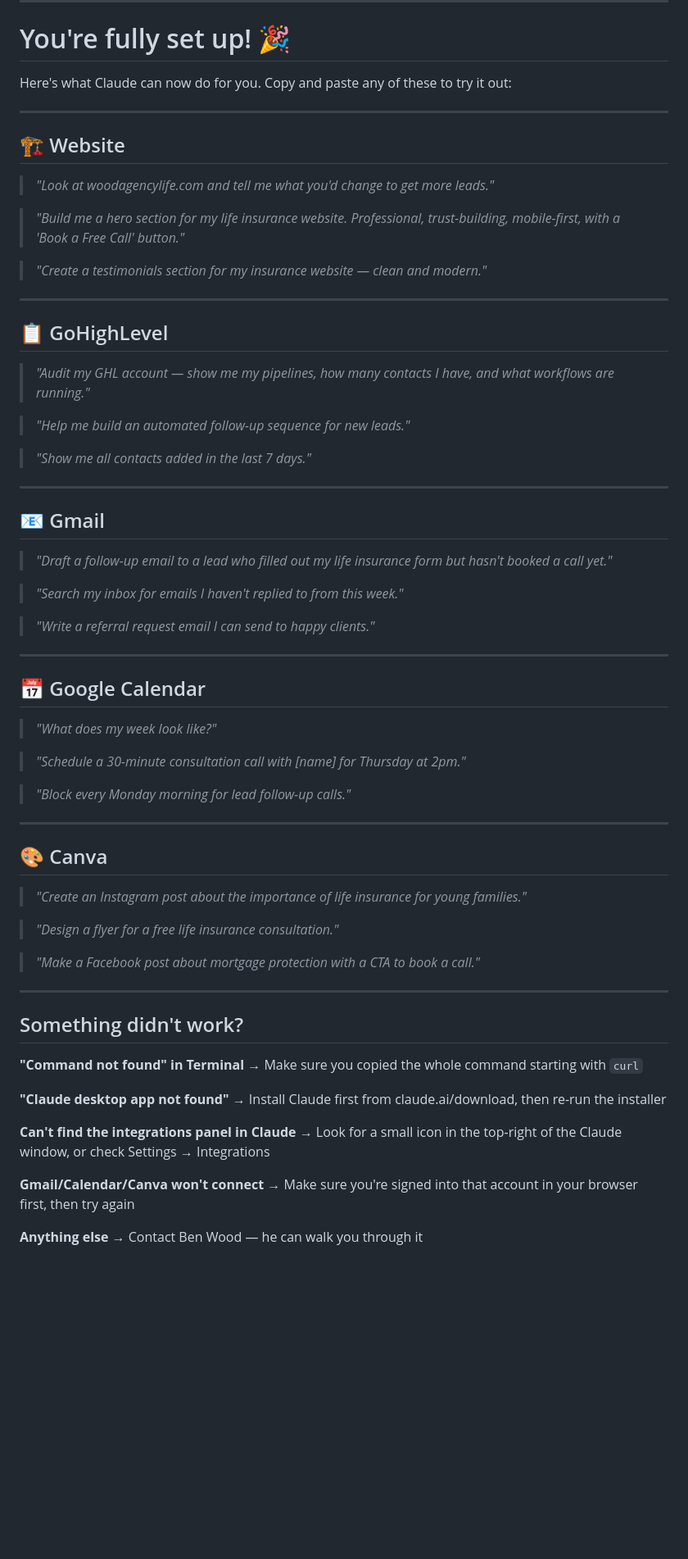
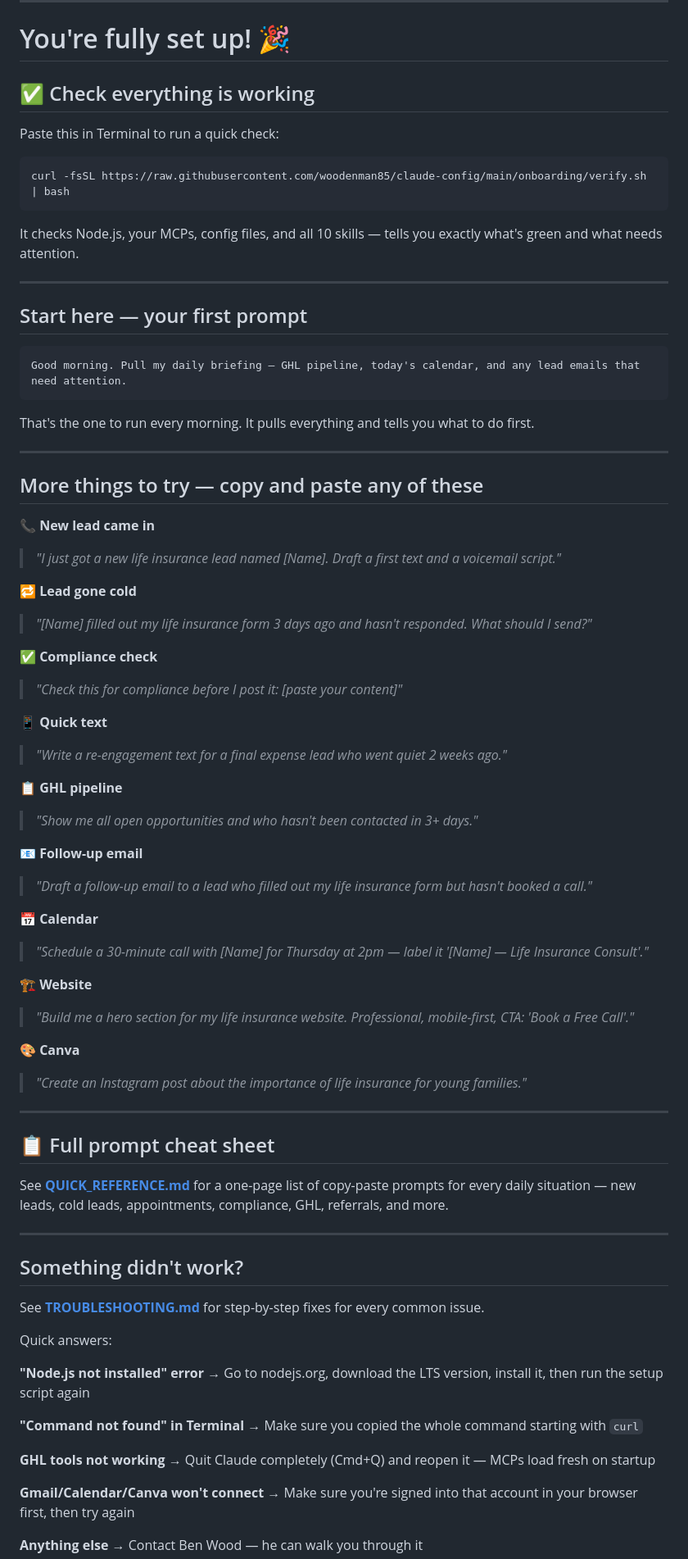
Before and after one commit to woodenman85/claude-config, a Markdown page: onboarding/SETUP_GUIDE.md, the part around one of its changes. Shown at 82% size. GitHub-like rendering; blank space fills up the shorter version.

Commit message:
Update SETUP_GUIDE with Node.js step, new skills, and reference links
- Add Step 1: Install Node.js (was missing — caused silent MCP failures)
- Renumber all steps to accommodate Node.js as the new first step
- Update "what you'll end up with" to include daily briefing, lead nurture, SMS, compliance
- Replace thin troubleshooting section with link to TROUBLESHOOTING.md
- Add link to QUICK_REFERENCE.md for daily prompts
- Add verify.sh command to the setup completion section
- Add starter prompts for all new skills

Co-Authored-By: Claude Sonnet 4.6 <noreply@anthropic.com>

````diff
--- a/onboarding/SETUP_GUIDE.md
+++ b/onboarding/SETUP_GUIDE.md
@@ -168,65 +184,77 @@ Gmail, Google Calendar, and Canva connect through the Claude app using your exis
 
 # You're fully set up! 🎉
 
-Here's what Claude can now do for you. Copy and paste any of these to try it out:
+## ✅ Check everything is working
+
+Paste this in Terminal to run a quick check:
+```
+curl -fsSL https://raw.githubusercontent.com/woodenman85/claude-config/main/onboarding/verify.sh | bash
+```
+It checks Node.js, your MCPs, config files, and all 10 skills — tells you exactly what's green and what needs attention.
 
 ---
 
-## 🏗️ Website
-> *"Look at woodagencylife.com and tell me what you'd change to get more leads."*
+## Start here — your first prompt
 
-> *"Build me a hero section for my life insurance website. Professional, trust-building, mobile-first, with a 'Book a Free Call' button."*
+```
+Good morning. Pull my daily briefing — GHL pipeline, today's calendar, and any lead emails that need attention.
+```
 
-> *"Create a testimonials section for my insurance website — clean and modern."*
+That's the one to run every morning. It pulls everything and tells you what to do first.
 
 ---
 
-## 📋 GoHighLevel
-> *"Audit my GHL account — show me my pipelines, how many contacts I have, and what workflows are running."*
+## More things to try — copy and paste any of these
 
-> *"Help me build an automated follow-up sequence for new leads."*
+**📞 New lead came in**
+> *"I just got a new life insurance lead named [Name]. Draft a first text and a voicemail script."*
 
-> *"Show me all contacts added in the last 7 days."*
+**🔁 Lead gone cold**
+> *"[Name] filled out my life insurance form 3 days ago and hasn't responded. What should I send?"*
+
+**✅ Compliance check**
+> *"Check this for compliance before I post it: [paste your content]"*
+
+**📱 Quick text**
+> *"Write a re-engagement text for a final expense lead who went quiet 2 weeks ago."*
+
+**📋 GHL pipeline**
+> *"Show me all open opportunities and who hasn't been contacted in 3+ days."*
+
+**📧 Follow-up email**
+> *"Draft a follow-up email to a lead who filled out my life insurance form but hasn't booked a call."*
+
+**📅 Calendar**
+> *"Schedule a 30-minute call with [Name] for Thursday at 2pm — label it '[Name] — Life Insurance Consult'."*
+
+**🏗️ Website**
+> *"Build me a hero section for my life insurance website. Professional, mobile-first, CTA: 'Book a Free Call'."*
+
+**🎨 Canva**
+> *"Create an Instagram post about the importance of life insurance for young families."*
 
 ---
 
-## 📧 Gmail
-> *"Draft a follow-up email to a lead who filled out my life insurance form but hasn't booked a call yet."*
+## 📋 Full prompt cheat sheet
 
-> *"Search my inbox for emails I haven't replied to from this week."*
-
-> *"Write a referral request email I can send to happy clients."*
-
----
-
-## 📅 Google Calendar
-> *"What does my week look like?"*
-
-> *"Schedule a 30-minute consultation call with [name] for Thursday at 2pm."*
-
-> *"Block every Monday morning for lead follow-up calls."*
-
----
-
-## 🎨 Canva
-> *"Create an Instagram post about the importance of life insurance for young families."*
-
-> *"Design a flyer for a free life insurance consultation."*
-
-> *"Make a Facebook post about mortgage protection with a CTA to book a call."*
+See **[QUICK_REFERENCE.md](QUICK_REFERENCE.md)** for a one-page list of copy-paste prompts for every daily situation — new leads, cold leads, appointments, compliance, GHL, referrals, and more.
 
 ---
 
 ## Something didn't work?
 
+See **[TROUBLESHOOTING.md](TROUBLESHOOTING.md)** for step-by-step fixes for every common issue.
+
+Quick answers:
+
+**"Node.js not installed" error**
+→ Go to nodejs.org, download the LTS version, install it, then run the setup script again
+
 **"Command not found" in Terminal**
 → Make sure you copied the whole command starting with `curl`
 
-**"Claude desktop app not found"**
-→ Install Claude first from claude.ai/download, then re-run the installer
-
-**Can't find the integrations panel in Claude**
-→ Look for a small icon in the top-right of the Claude window, or check Settings → Integrations
+**GHL tools not working**
+→ Quit Claude completely (Cmd+Q) and reopen it — MCPs load fresh on startup
 
 **Gmail/Calendar/Canva won't connect**
 → Make sure you're signed into that account in your browser first, then try again
````
Also changed, not shown: other parts of onboarding/SETUP_GUIDE.md (+28 -12 lines).
